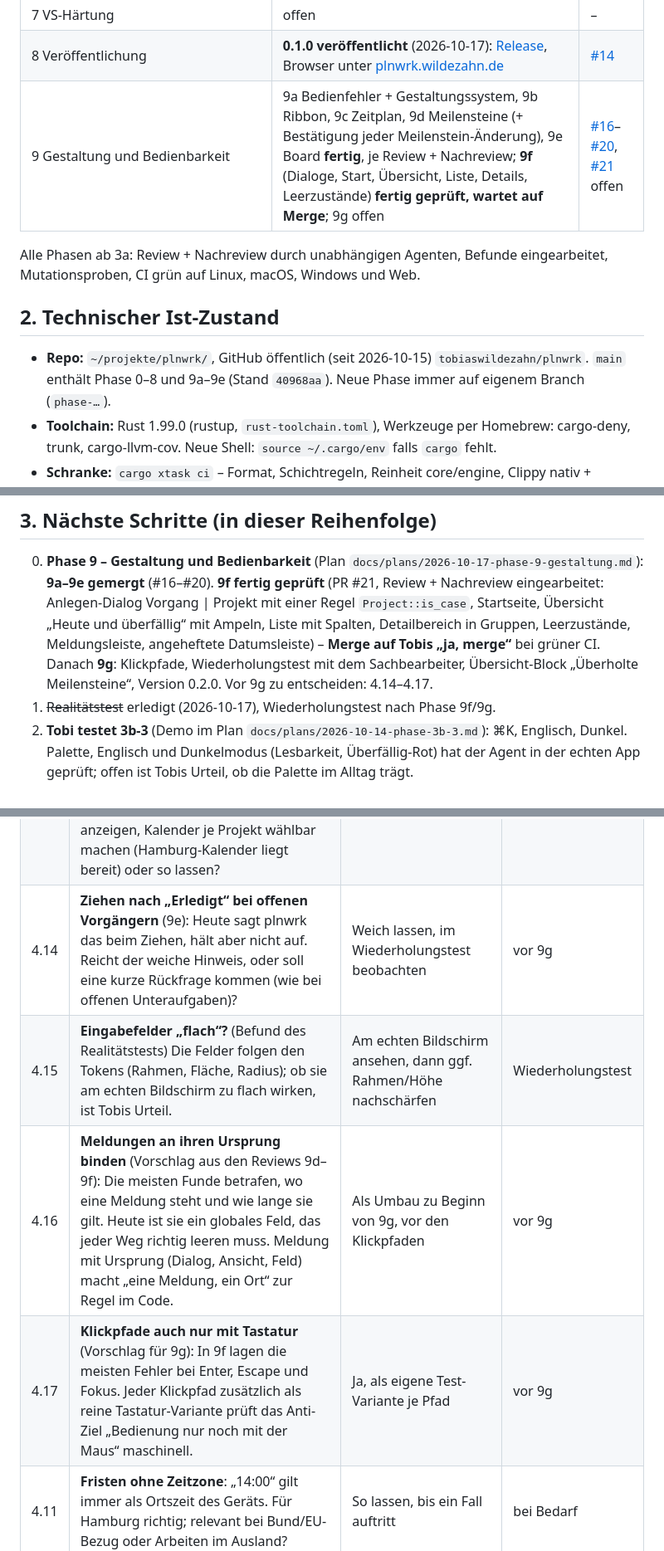
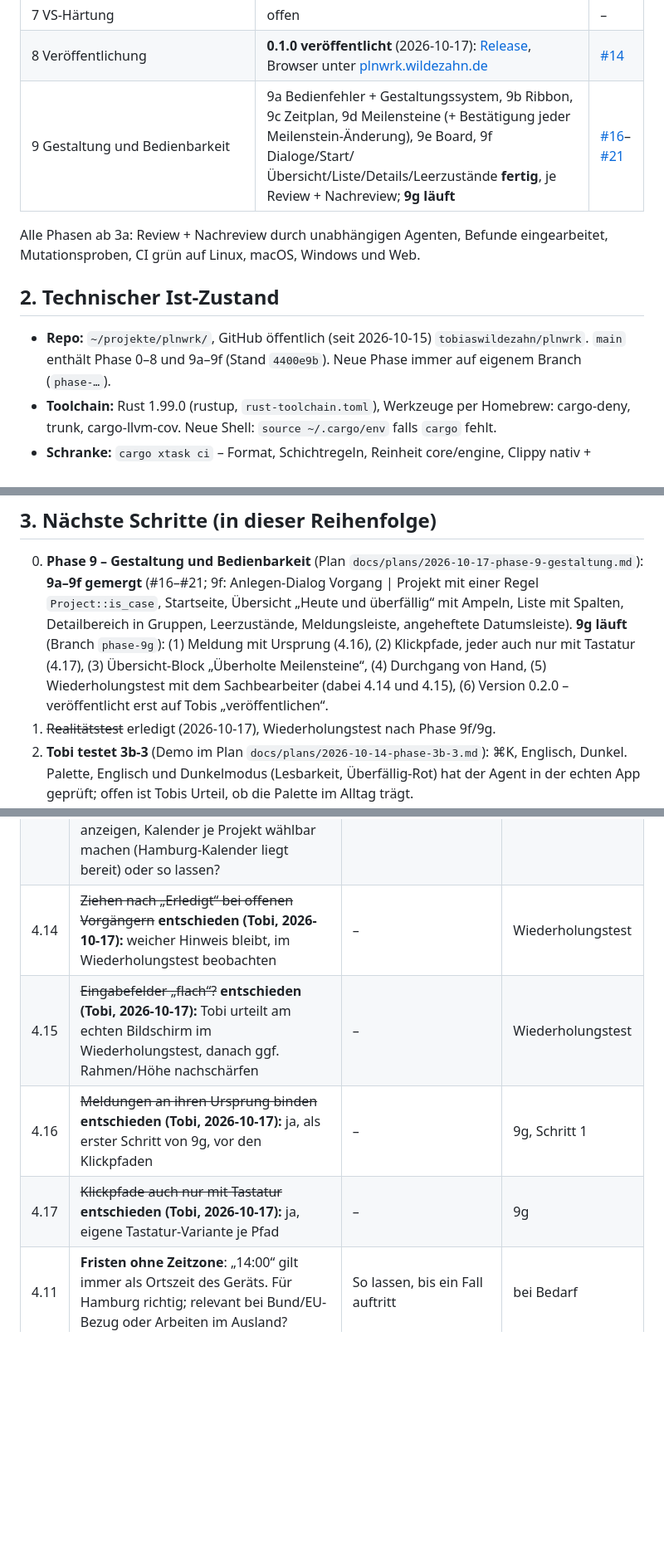
Before and after one commit to tobiaswildezahn/plnwrk, a Markdown page: docs/STATUS.md, 3 parts joined by grey strips. Shown at 83% size. Rendered like a GitHub page; blank space fills up the shorter version.

Commit message:
docs: 9f merged, decisions 4.14–4.17 recorded (message origin first in 9g, keyboard-only click paths)
Co-Authored-By: Claude Opus 5.5 <noreply@anthropic.com>

```diff
--- a/docs/STATUS.md
+++ b/docs/STATUS.md
@@ -27,7 +27,7 @@ sind Aufgaben mit Merkmal `milestone`.
 | 6 KI (MCP, Assistent) | 6a MCP-Server **fertig**, Review + Nachreview; 6a+ (jeder Tag zählt, `move_task`, sprechende Antworten) **fertig**; 6b ausgesetzt (Tobi) | [#10](https://github.com/tobiaswildezahn/plnwrk/pull/10), [#11](https://github.com/tobiaswildezahn/plnwrk/pull/11) |
 | 7 VS-Härtung | offen | – |
 | 8 Veröffentlichung | **0.1.0 veröffentlicht** (2026-10-17): [Release](https://github.com/tobiaswildezahn/plnwrk/releases/tag/v0.1.0), Browser unter [plnwrk.wildezahn.de](https://plnwrk.wildezahn.de) | [#14](https://github.com/tobiaswildezahn/plnwrk/pull/14) |
-| 9 Gestaltung und Bedienbarkeit | 9a Bedienfehler + Gestaltungssystem, 9b Ribbon, 9c Zeitplan, 9d Meilensteine (+ Bestätigung jeder Meilenstein-Änderung), 9e Board **fertig**, je Review + Nachreview; **9f** (Dialoge, Start, Übersicht, Liste, Details, Leerzustände) **fertig geprüft, wartet auf Merge**; 9g offen | [#16](https://github.com/tobiaswildezahn/plnwrk/pull/16)–[#20](https://github.com/tobiaswildezahn/plnwrk/pull/20), [#21](https://github.com/tobiaswildezahn/plnwrk/pull/21) offen |
+| 9 Gestaltung und Bedienbarkeit | 9a Bedienfehler + Gestaltungssystem, 9b Ribbon, 9c Zeitplan, 9d Meilensteine (+ Bestätigung jeder Meilenstein-Änderung), 9e Board, 9f Dialoge/Start/Übersicht/Liste/Details/Leerzustände **fertig**, je Review + Nachreview; **9g läuft** | [#16](https://github.com/tobiaswildezahn/plnwrk/pull/16)–[#21](https://github.com/tobiaswildezahn/plnwrk/pull/21) |
 
 Alle Phasen ab 3a: Review + Nachreview durch unabhängigen Agenten, Befunde eingearbeitet,
 Mutationsproben, CI grün auf Linux, macOS, Windows und Web.
@@ -35,7 +35,7 @@ Mutationsproben, CI grün auf Linux, macOS, Windows und Web.
 ## 2. Technischer Ist-Zustand
 
 - **Repo:** `~/projekte/plnwrk/`, GitHub öffentlich (seit 2026-10-15) `tobiaswildezahn/plnwrk`. `main` enthält
-  Phase 0–8 und 9a–9e (Stand `40968aa`). Neue Phase immer auf eigenem Branch (`phase-…`).
+  Phase 0–8 und 9a–9f (Stand `4400e9b`). Neue Phase immer auf eigenem Branch (`phase-…`).
 - **Toolchain:** Rust 1.99.0 (rustup, `rust-toolchain.toml`), Werkzeuge per Homebrew:
   cargo-deny, trunk, cargo-llvm-cov. Neue Shell: `source ~/.cargo/env` falls `cargo` fehlt.
 - **Schranke:** `cargo xtask ci` – Format, Schichtregeln, Reinheit core/engine, Clippy nativ +
@@ -77,12 +77,13 @@ Mutationsproben, CI grün auf Linux, macOS, Windows und Web.
 ## 3. Nächste Schritte (in dieser Reihenfolge)
 
 0. **Phase 9 – Gestaltung und Bedienbarkeit** (Plan `docs/plans/2026-10-17-phase-9-gestaltung.md`):
-   **9a–9e gemergt** (#16–#20). **9f fertig geprüft** (PR #21, Review + Nachreview eingearbeitet:
-   Anlegen-Dialog Vorgang | Projekt mit einer Regel `Project::is_case`, Startseite, Übersicht
-   „Heute und überfällig“ mit Ampeln, Liste mit Spalten, Detailbereich in Gruppen, Leerzustände,
-   Meldungsleiste, angeheftete Datumsleiste) – **Merge auf Tobis „ja, merge“** bei grüner CI.
-   Danach **9g**: Klickpfade, Wiederholungstest mit dem Sachbearbeiter, Übersicht-Block
-   „Überholte Meilensteine“, Version 0.2.0. Vor 9g zu entscheiden: 4.14–4.17.
+   **9a–9f gemergt** (#16–#21; 9f: Anlegen-Dialog Vorgang | Projekt mit einer Regel
+   `Project::is_case`, Startseite, Übersicht „Heute und überfällig“ mit Ampeln, Liste mit Spalten,
+   Detailbereich in Gruppen, Leerzustände, Meldungsleiste, angeheftete Datumsleiste).
+   **9g läuft** (Branch `phase-9g`): (1) Meldung mit Ursprung (4.16), (2) Klickpfade, jeder auch
+   nur mit Tastatur (4.17), (3) Übersicht-Block „Überholte Meilensteine“, (4) Durchgang von Hand,
+   (5) Wiederholungstest mit dem Sachbearbeiter (dabei 4.14 und 4.15), (6) Version 0.2.0 –
+   veröffentlicht erst auf Tobis „veröffentlichen“.
 1. ~~Realitätstest~~ erledigt (2026-10-17), Wiederholungstest nach Phase 9f/9g.
 2. **Tobi testet 3b-3** (Demo im Plan `docs/plans/2026-10-14-phase-3b-3.md`): ⌘K, Englisch,
    Dunkel. Palette, Englisch und Dunkelmodus (Lesbarkeit, Überfällig-Rot) hat der Agent in der
@@ -141,10 +142,10 @@ Meilenstein wird unhaltbar.
 | 4.10 | ~~Wer testet außer Tobi~~ **erledigt (2026-10-17):** Tobis Sachbearbeiter; Befunde → Phase 9 |
 | 4.12 | ~~Erledigte Aufgaben im Zeitplan~~ **entschieden (Tobi, 2026-10-14):** fest wie Meilensteine, nicht kritisch, keine Warnungen über sie | – | umgesetzt |
 | 4.13 | **Fristen auf Wochenende/Feiertag**: Seit „jeder Tag zählt“ setzen Schub und `move_task` Termine auch auf Samstag/Sonntag. Für Einsatzvorhaben richtig, für Verwaltungsfristen (SKA, Senatskanzlei) evtl. falsch. Nur Hinweis anzeigen, Kalender je Projekt wählbar machen (Hamburg-Kalender liegt bereit) oder so lassen? | Erst im Realitätstest beobachten | nach 4.10 |
-| 4.14 | **Ziehen nach „Erledigt“ bei offenen Vorgängern** (9e): Heute sagt plnwrk das beim Ziehen, hält aber nicht auf. Reicht der weiche Hinweis, oder soll eine kurze Rückfrage kommen (wie bei offenen Unteraufgaben)? | Weich lassen, im Wiederholungstest beobachten | vor 9g |
-| 4.15 | **Eingabefelder „flach“?** (Befund des Realitätstests) Die Felder folgen den Tokens (Rahmen, Fläche, Radius); ob sie am echten Bildschirm zu flach wirken, ist Tobis Urteil. | Am echten Bildschirm ansehen, dann ggf. Rahmen/Höhe nachschärfen | Wiederholungstest |
-| 4.16 | **Meldungen an ihren Ursprung binden** (Vorschlag aus den Reviews 9d–9f): Die meisten Funde betrafen, wo eine Meldung steht und wie lange sie gilt. Heute ist sie ein globales Feld, das jeder Weg richtig leeren muss. Meldung mit Ursprung (Dialog, Ansicht, Feld) macht „eine Meldung, ein Ort“ zur Regel im Code. | Als Umbau zu Beginn von 9g, vor den Klickpfaden | vor 9g |
-| 4.17 | **Klickpfade auch nur mit Tastatur** (Vorschlag für 9g): In 9f lagen die meisten Fehler bei Enter, Escape und Fokus. Jeder Klickpfad zusätzlich als reine Tastatur-Variante prüft das Anti-Ziel „Bedienung nur noch mit der Maus“ maschinell. | Ja, als eigene Test-Variante je Pfad | vor 9g |
+| 4.14 | ~~Ziehen nach „Erledigt“ bei offenen Vorgängern~~ **entschieden (Tobi, 2026-10-17):** weicher Hinweis bleibt, im Wiederholungstest beobachten | – | Wiederholungstest |
+| 4.15 | ~~Eingabefelder „flach“?~~ **entschieden (Tobi, 2026-10-17):** Tobi urteilt am echten Bildschirm im Wiederholungstest, danach ggf. Rahmen/Höhe nachschärfen | – | Wiederholungstest |
+| 4.16 | ~~Meldungen an ihren Ursprung binden~~ **entschieden (Tobi, 2026-10-17):** ja, als erster Schritt von 9g, vor den Klickpfaden | – | 9g, Schritt 1 |
+| 4.17 | ~~Klickpfade auch nur mit Tastatur~~ **entschieden (Tobi, 2026-10-17):** ja, eigene Tastatur-Variante je Pfad | – | 9g |
 | 4.11 | **Fristen ohne Zeitzone**: „14:00“ gilt immer als Ortszeit des Geräts. Für Hamburg richtig; relevant bei Bund/EU-Bezug oder Arbeiten im Ausland? | So lassen, bis ein Fall auftritt | bei Bedarf |
 
 ## 5. Offene technische Punkte
```
Also changed, not shown: other parts of docs/STATUS.md (+1 -1 lines), docs/PLAN.md (+2 -1 lines), docs/plans/2026-10-17-phase-9-gestaltung.md (+2 -2 lines).
